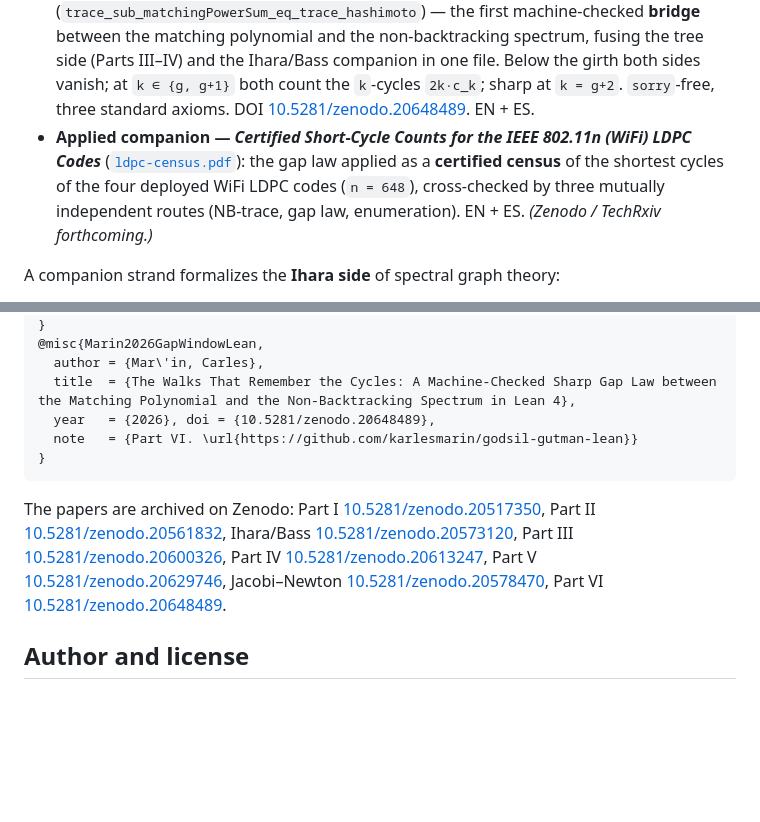
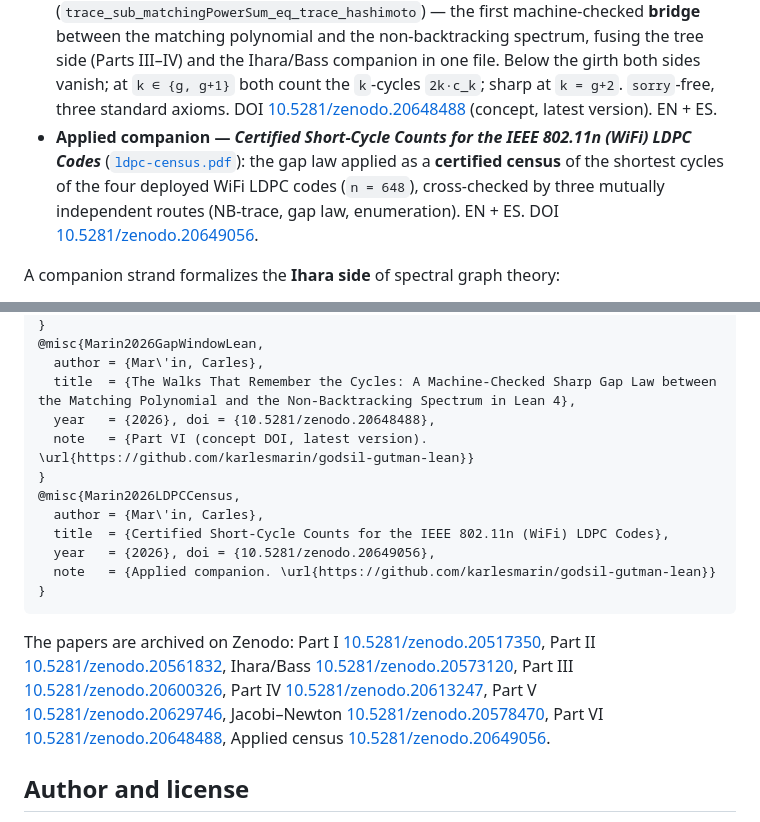
Before and after one commit to karlesmarin/godsil-gutman-lean, a Markdown page: README.md, 2 parts joined by grey strips. GitHub-like rendering; blank space fills up the shorter version.

Commit message:
docs: applied LDPC census published on Zenodo (DOI 10.5281/zenodo.20649056)
Cross-links the published applied paper into the README (papers list, Zenodo archive, bibtex)
and SUBMISSION.md. Also points the Part VI links at the concept DOI 10.5281/zenodo.20648488
(resolves to the corrected v2) instead of the v1 version DOI.

Co-Authored-By: Claude Opus 4.8 (1M context) <noreply@anthropic.com>

````diff
--- a/README.md
+++ b/README.md
@@ -45,12 +45,12 @@ papers:
   the matching polynomial and the non-backtracking spectrum, fusing the tree side (Parts III–IV)
   and the Ihara/Bass companion in one file. Below the girth both sides vanish; at `k ∈ {g, g+1}`
   both count the `k`-cycles `2k·c_k`; sharp at `k = g+2`. `sorry`-free, three standard axioms.
-  DOI [10.5281/zenodo.20648489](https://doi.org/10.5281/zenodo.20648489). EN + ES.
+  DOI [10.5281/zenodo.20648488](https://doi.org/10.5281/zenodo.20648488) (concept, latest version). EN + ES.
 - **Applied companion — *Certified Short-Cycle Counts for the IEEE 802.11n (WiFi) LDPC Codes***
   ([`ldpc-census.pdf`](ldpc-census.pdf)): the gap law applied as a **certified census** of the
   shortest cycles of the four deployed WiFi LDPC codes (`n = 648`), cross-checked by three
-  mutually independent routes (NB-trace, gap law, enumeration). EN + ES. *(Zenodo / TechRxiv
-  forthcoming.)*
+  mutually independent routes (NB-trace, gap law, enumeration). EN + ES.
+  DOI [10.5281/zenodo.20649056](https://doi.org/10.5281/zenodo.20649056).
 
 A companion strand formalizes the **Ihara side** of spectral graph theory:
 
@@ -345,8 +345,14 @@ Paper II figures and SageMath cross-checks:
 @misc{Marin2026GapWindowLean,
   author = {Mar\'in, Carles},
   title  = {The Walks That Remember the Cycles: A Machine-Checked Sharp Gap Law between the Matching Polynomial and the Non-Backtracking Spectrum in Lean 4},
-  year   = {2026}, doi = {10.5281/zenodo.20648489},
-  note   = {Part VI. \url{https://github.com/karlesmarin/godsil-gutman-lean}}
+  year   = {2026}, doi = {10.5281/zenodo.20648488},
+  note   = {Part VI (concept DOI, latest version). \url{https://github.com/karlesmarin/godsil-gutman-lean}}
+}
+@misc{Marin2026LDPCCensus,
+  author = {Mar\'in, Carles},
+  title  = {Certified Short-Cycle Counts for the IEEE 802.11n (WiFi) LDPC Codes},
+  year   = {2026}, doi = {10.5281/zenodo.20649056},
+  note   = {Applied companion. \url{https://github.com/karlesmarin/godsil-gutman-lean}}
 }
 ```
 
@@ -358,7 +364,8 @@ Part III [10.5281/zenodo.20600326](https://doi.org/10.5281/zenodo.20600326),
 Part IV [10.5281/zenodo.20613247](https://doi.org/10.5281/zenodo.20613247),
 Part V [10.5281/zenodo.20629746](https://doi.org/10.5281/zenodo.20629746),
 Jacobi–Newton [10.5281/zenodo.20578470](https://doi.org/10.5281/zenodo.20578470),
-Part VI [10.5281/zenodo.20648489](https://doi.org/10.5281/zenodo.20648489).
+Part VI [10.5281/zenodo.20648488](https://doi.org/10.5281/zenodo.20648488),
+Applied census [10.5281/zenodo.20649056](https://doi.org/10.5281/zenodo.20649056).
 
 ## Author and license
 
````
Also changed, not shown: research/ldpc-gaplaw/SUBMISSION.md (+3 -2 lines).
